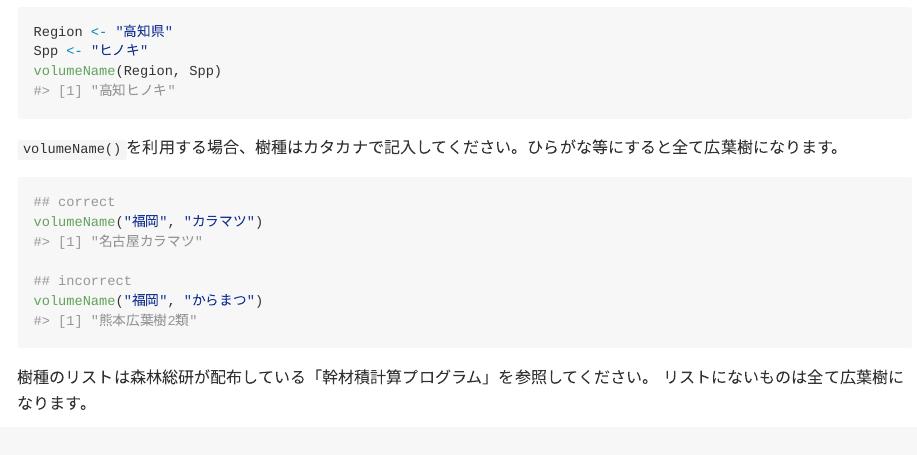
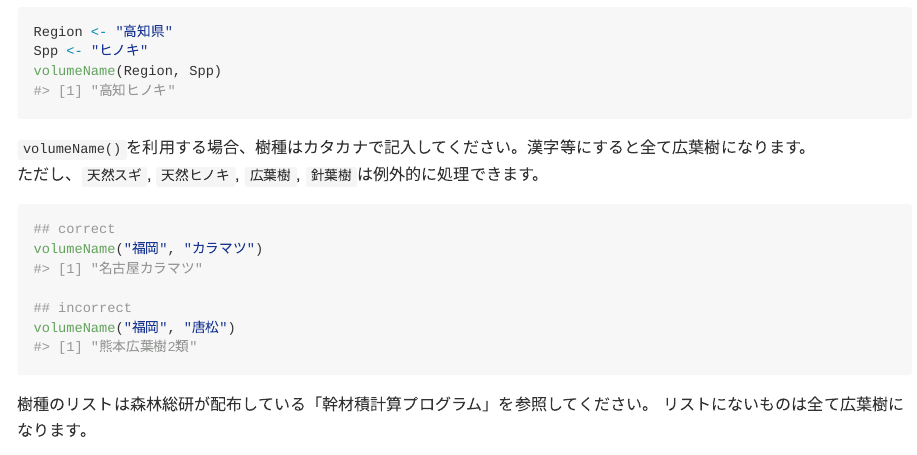
Before and after one commit to dulvrq/stemv, an R Markdown document (README.Rmd): the page in a window 1100 px wide, from 840 px down. The pictures show the output file README.md that the author committed with the source, drawn offline in the style of GitHub.

Commit message:
Revise spp name
Accept Hiragana in species name

````diff
--- a/README.Rmd
+++ b/README.Rmd
@@ -57,14 +57,15 @@ Spp <- "ヒノキ"
 volumeName(Region, Spp)
 ```
 
-`volumeName()`を利用する場合、樹種はカタカナで記入してください。ひらがな等にすると全て広葉樹になります。
+`volumeName()`を利用する場合、樹種はカタカナで記入してください。漢字等にすると全て広葉樹になります。
+ただし、`天然スギ`, `天然ヒノキ`, `広葉樹`, `針葉樹`は例外的に処理できます。
 
 ```{r}
 ## correct
 volumeName("福岡", "カラマツ")
 
 ## incorrect
-volumeName("福岡", "からまつ")
+volumeName("福岡", "唐松")
 ```
 
 樹種のリストは森林総研が配布している「幹材積計算プログラム」を参照してください。
````
Also changed, not shown: R/stem_volume.R (+2 -0 lines), README.md.
